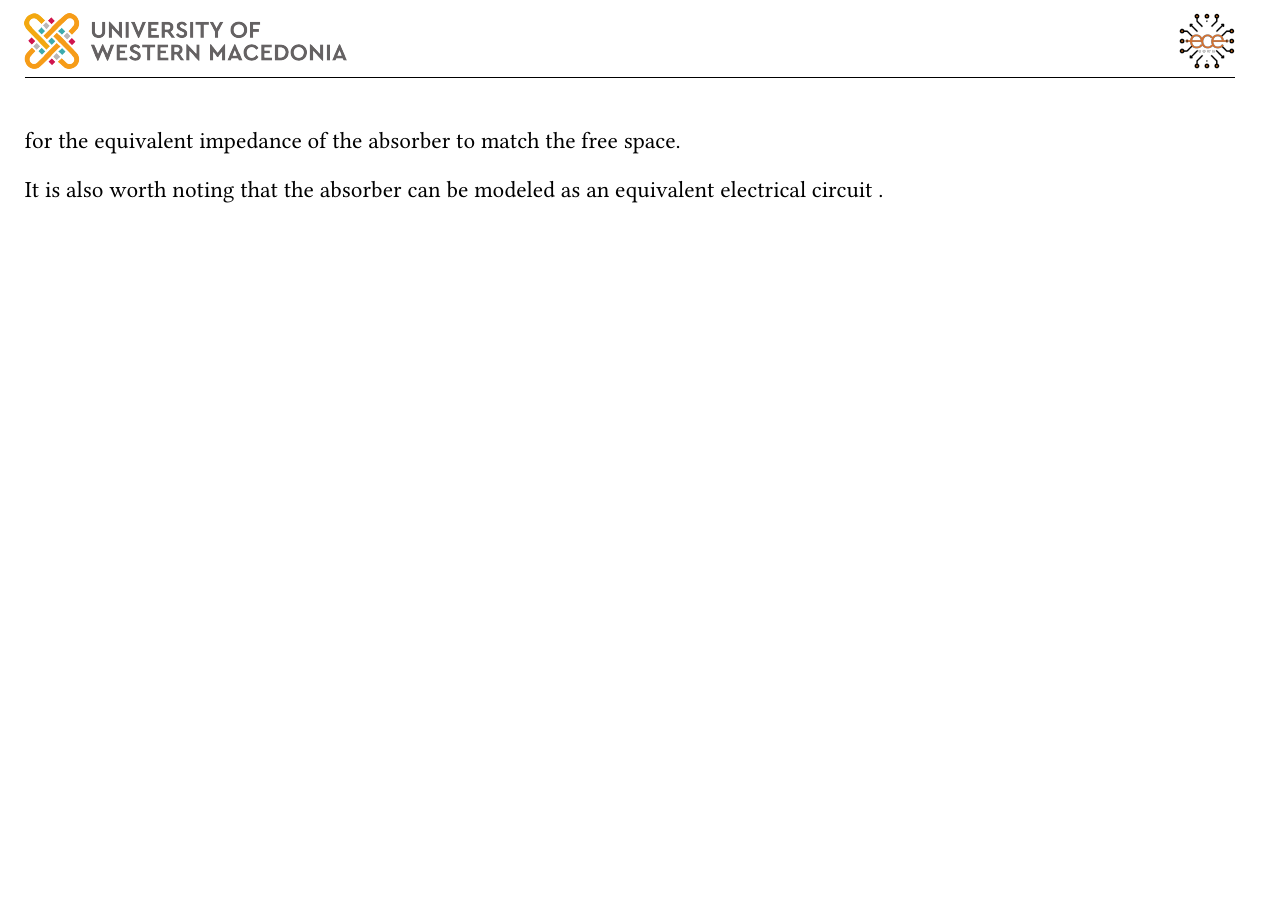
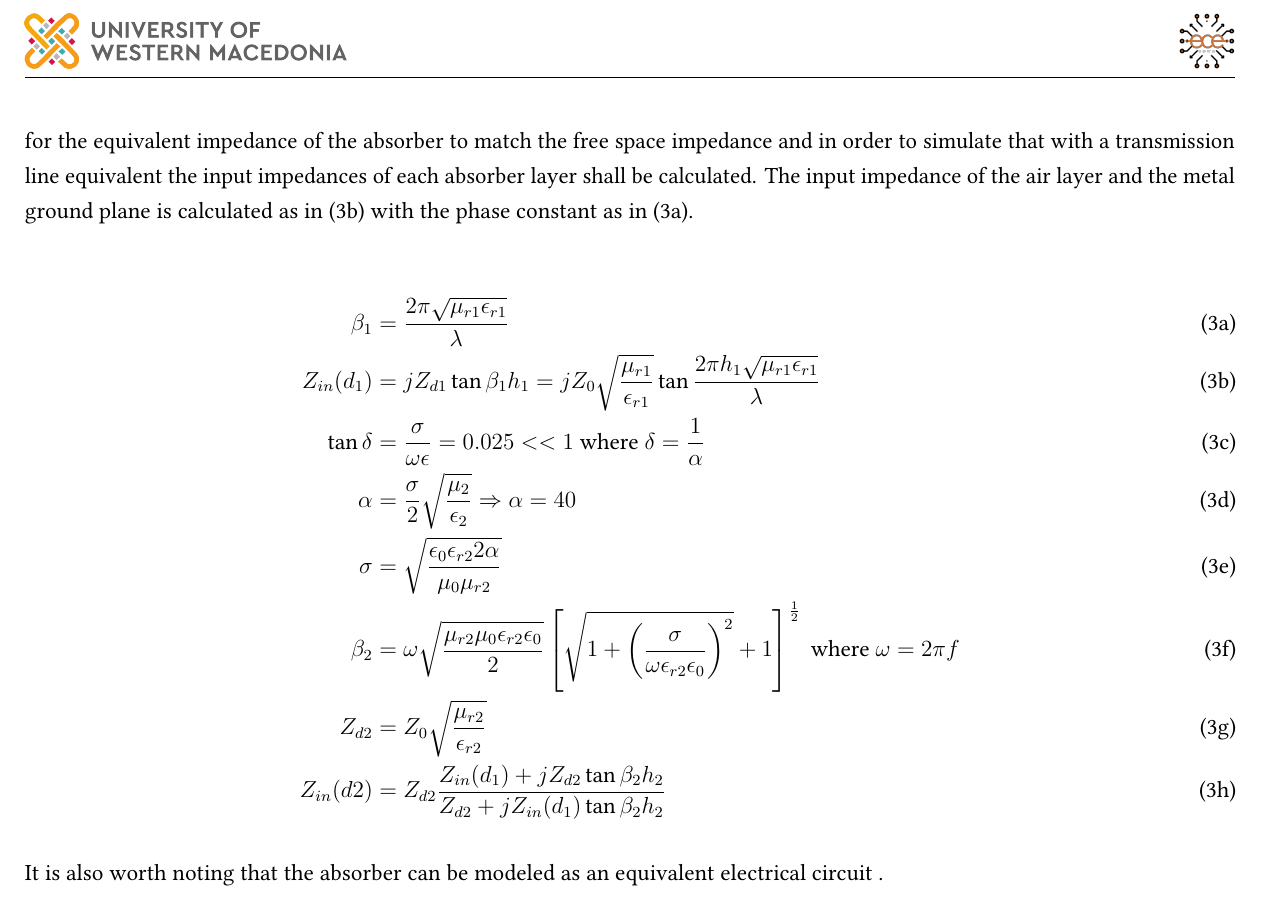
Before and after one commit to markdlp/ParametricStudy_MicrowaveAbsorberBasedOnMetamaterials, a LaTeX document (MarkosDelaportas_Parametric Study of Microwave Absorber Based on Metamaterials.tex, which reads Simulation.tex): part of page 8 of 8 before the commit and part of page 8 of 9 after it, cut so that both start at the same text, the shorter picture padded with empty space. Compiled offline with LuaLaTeX; a missing font is replaced by an installed copy or a similar font.

Commit message:
added transmission line equations

```diff
--- a/Simulation.tex
+++ b/Simulation.tex
@@ -293,7 +293,31 @@
             So the entire absorber can be modeled as a simple impedance matching
             problem with the basic equations in (\ref{eq:Absorption}). The
             objective is for the equivalent impedance of the absorber to match
-            the free space.
+            the free space impedance and in order to simulate that with a
+            transmission line equivalent the input impedances of each absorber
+            layer shall be calculated. The input impedance of the air layer and
+            the metal ground plane is calculated as in (\ref{eq:Zin_d1}) with
+            the phase constant as in (\ref{eq:beta_1}).
+
+            \begin{subequations}
+                \label{eq:Zin}
+                \begin{align}
+                    \beta_1 & = \frac{2\pi\sqrt{\mu_{r1}\epsilon_{r1}}}{\lambda} \label{eq:beta_1} \\
+                    Z_{in}(d_1) & = jZ_{d1}\tan{\beta_1h_1} = jZ_0\sqrt{\frac{\mu_{r1}}{\epsilon_{r1}}}
+                            \tan{\frac{2\pi h_1\sqrt{\mu_{r1}\epsilon_{r1}}}{\lambda}} \label{eq:Zin_d1} \\
+                    \tan{\delta} & = \frac{\sigma}{\omega\epsilon} = 0.025 << 1
+                        \textrm{ where } \delta = \frac{1}{\alpha} \label{eq:lossTangent} \\
+                    \alpha & = \frac{\sigma}{2}\sqrt{\frac{\mu_2}{\epsilon_2}} \Rightarrow \alpha = 40 \label{eq:alpha} \\
+                    \sigma & = \sqrt{\frac{\epsilon_0\epsilon_{r2}2\alpha}{\mu_0\mu_{r2}}} \label{eq:sigma} \\
+                    \beta_2 & = \omega\sqrt{\frac{\mu_{r2}\mu_0\epsilon_{r2}\epsilon_0}{2}}
+                        \left[
+                            \sqrt{1+\left(\frac{\sigma}{\omega\epsilon_{r2}\epsilon_0}\right)^2}+1
+                        \right]^\frac{1}{2} \textrm{ where } \omega = 2\pi f \label{eq:beta_2} \\
+                    Z_{d2} & = Z_0\sqrt{\frac{\mu_{r2}}{\epsilon_{r2}}} \label{eq:Zd2} \\
+                    Z_{in}(d2) & = Z_{d2}\frac{Z_{in}(d_1)+jZ_{d2}\tan{\beta_2h_2}}
+                        {Z_{d2}+jZ_{in}(d_1)\tan{\beta_2h_2}} \label{eq:Zin_d2}
+                \end{align}
+            \end{subequations}
 
             It is also worth noting that the absorber can be modeled as an
             equivalent electrical circuit .
```
Also changed, not shown: Simulation.tex (2 more changed lines), 1 other file.
